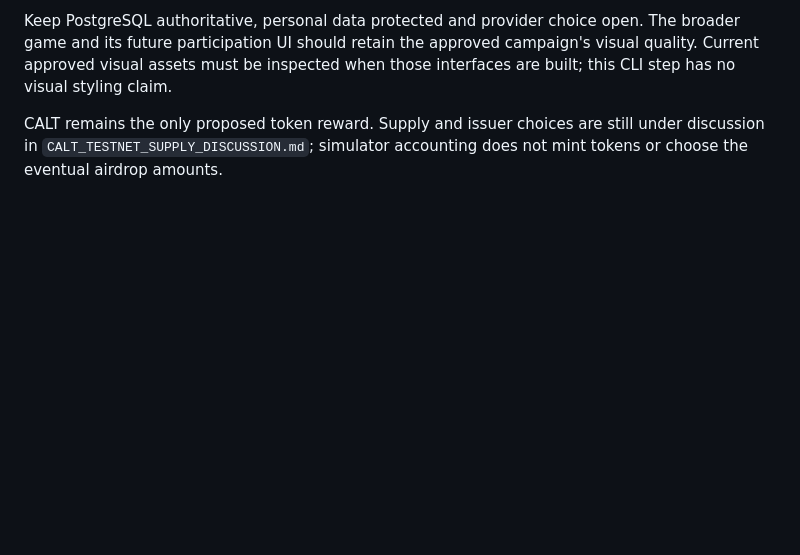
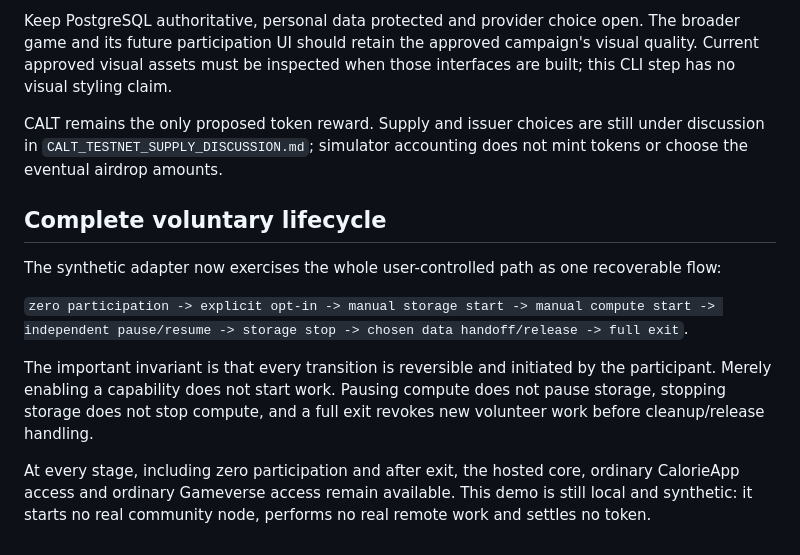
Before and after one commit to CalorieToken/CalorieApp, a Markdown page: docs/PARTICIPATION_SIMULATOR.md, the part around the change. Rendered like a GitHub page; blank space fills up the shorter version.

Commit message:
Document complete voluntary participation lifecycle

```diff
--- a/docs/PARTICIPATION_SIMULATOR.md
+++ b/docs/PARTICIPATION_SIMULATOR.md
@@ -308,3 +308,23 @@ those interfaces are built; this CLI step has no visual styling claim.
 CALT remains the only proposed token reward. Supply and issuer choices are still
 under discussion in `CALT_TESTNET_SUPPLY_DISCUSSION.md`; simulator accounting does
 not mint tokens or choose the eventual airdrop amounts.
+
+
+## Complete voluntary lifecycle
+
+The synthetic adapter now exercises the whole user-controlled path as one
+recoverable flow:
+
+`zero participation -> explicit opt-in -> manual storage start -> manual compute
+start -> independent pause/resume -> storage stop -> chosen data handoff/release
+-> full exit`.
+
+The important invariant is that every transition is reversible and initiated by
+the participant. Merely enabling a capability does not start work. Pausing
+compute does not pause storage, stopping storage does not stop compute, and a
+full exit revokes new volunteer work before cleanup/release handling.
+
+At every stage, including zero participation and after exit, the hosted core,
+ordinary CalorieApp access and ordinary Gameverse access remain available. This
+demo is still local and synthetic: it starts no real community node, performs no
+real remote work and settles no token.
```
